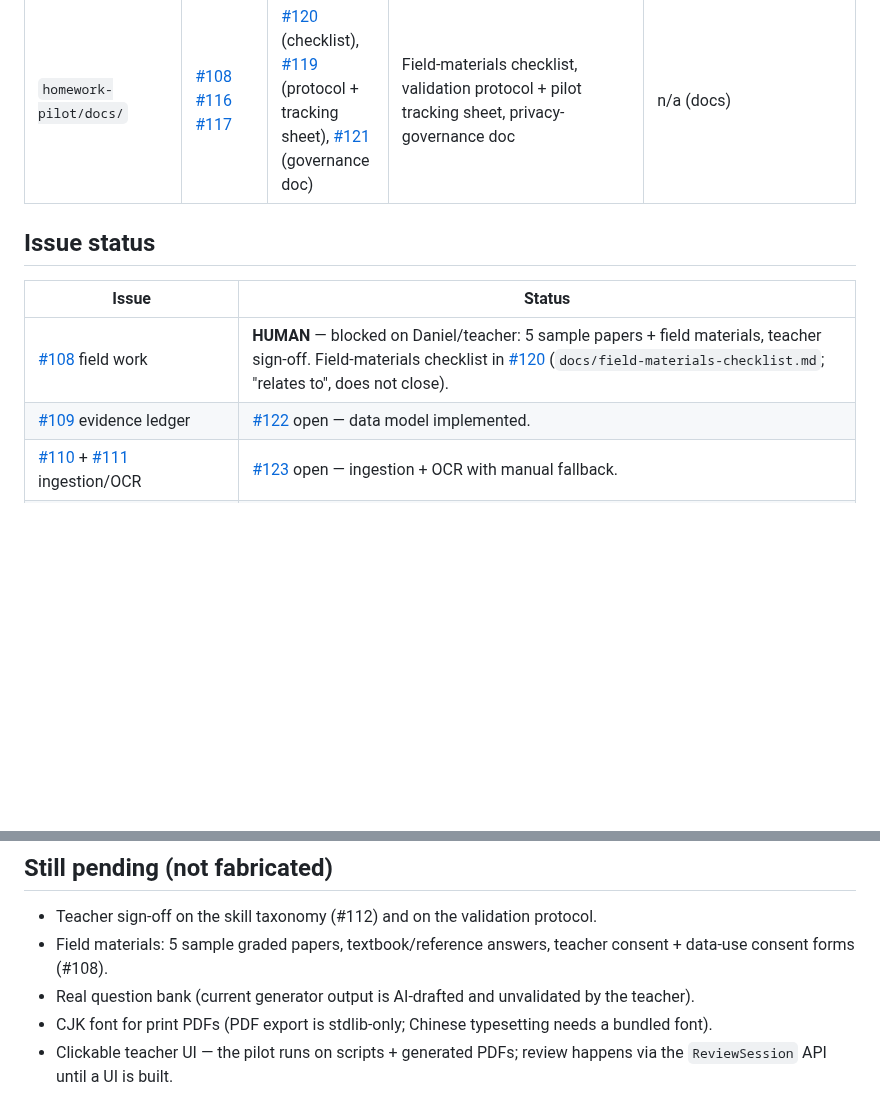
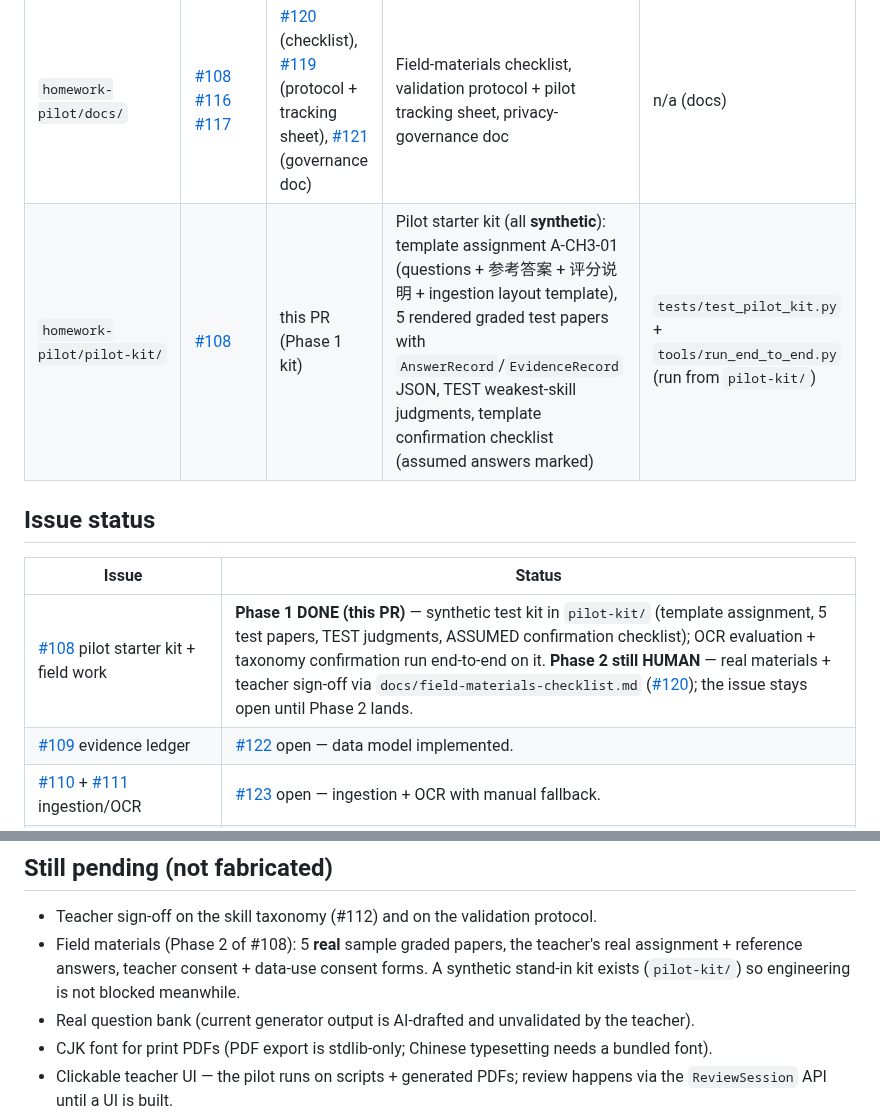
Before and after one commit to duochen13/openPaw, a Markdown page: homework-pilot/README.md, 2 parts joined by grey strips. GitHub-like rendering; blank space fills up the shorter version.

Commit message:
[muse][homework-pilot] Pilot starter kit: template assignment, 5 synthetic graded papers, TEST weakest-skill judgments (#108) (1/38: homework-pilot/README.md)

```diff
--- a/homework-pilot/README.md
+++ b/homework-pilot/README.md
@@ -34,12 +34,13 @@ so the design doc still lives under the misspelled folder.
 | `homework-pilot/review/` | [#115](https://github.com/duochen13/openPaw/issues/115) | [#127](https://github.com/duochen13/openPaw/pull/127) | Teacher review workflow （审核： approve/reject/replace/adjust at shared-question level) + print-ready PDF export (student sheets + teacher key) | `tests/test_export.py`, `tests/test_review.py` in PR |
 | `homework-pilot/privacy/` | [#117](https://github.com/duochen13/openPaw/issues/117) | [#121](https://github.com/duochen13/openPaw/pull/121) | Privacy guard: student-ID-only enforcement, no names anywhere | `tests/test_guard.py` in PR |
 | `homework-pilot/docs/` | [#108](https://github.com/duochen13/openPaw/issues/108) [#116](https://github.com/duochen13/openPaw/issues/116) [#117](https://github.com/duochen13/openPaw/issues/117) | [#120](https://github.com/duochen13/openPaw/pull/120) (checklist), [#119](https://github.com/duochen13/openPaw/pull/119) (protocol + tracking sheet), [#121](https://github.com/duochen13/openPaw/pull/121) (governance doc) | Field-materials checklist, validation protocol + pilot tracking sheet, privacy-governance doc | n/a (docs) |
+| `homework-pilot/pilot-kit/` | [#108](https://github.com/duochen13/openPaw/issues/108) | this PR (Phase 1 kit) | Pilot starter kit (all **synthetic**): template assignment A-CH3-01 (questions + 参考答案 + 评分说明 + ingestion layout template), 5 rendered graded test papers with `AnswerRecord`/`EvidenceRecord` JSON, TEST weakest-skill judgments, template confirmation checklist (assumed answers marked) | `tests/test_pilot_kit.py` + `tools/run_end_to_end.py` (run from `pilot-kit/`) |
 
 ## Issue status
 
 | Issue | Status |
 |---|---|
-| [#108](https://github.com/duochen13/openPaw/issues/108) field work | **HUMAN** — blocked on Daniel/teacher: 5 sample papers + field materials, teacher sign-off. Field-materials checklist in [#120](https://github.com/duochen13/openPaw/pull/120) (`docs/field-materials-checklist.md`; "relates to", does not close). |
+| [#108](https://github.com/duochen13/openPaw/issues/108) pilot starter kit + field work | **Phase 1 DONE (this PR)** — synthetic test kit in `pilot-kit/` (template assignment, 5 test papers, TEST judgments, ASSUMED confirmation checklist); OCR evaluation + taxonomy confirmation run end-to-end on it. **Phase 2 still HUMAN** — real materials + teacher sign-off via `docs/field-materials-checklist.md` ([#120](https://github.com/duochen13/openPaw/pull/120)); the issue stays open until Phase 2 lands. |
 | [#109](https://github.com/duochen13/openPaw/issues/109) evidence ledger | [#122](https://github.com/duochen13/openPaw/pull/122) open — data model implemented. |
 | [#110](https://github.com/duochen13/openPaw/issues/110) + [#111](https://github.com/duochen13/openPaw/issues/111) ingestion/OCR | [#123](https://github.com/duochen13/openPaw/pull/123) open — ingestion + OCR with manual fallback. |
 | [#112](https://github.com/duochen13/openPaw/issues/112) taxonomy | [#124](https://github.com/duochen13/openPaw/pull/124) open — taxonomy + diagnosis; still needs teacher sign-off on the skill list. |
@@ -65,7 +66,7 @@ Student-ID-only: there is no name field anywhere in the repo. See `docs/privacy-
 ## Still pending (not fabricated)
 
 - Teacher sign-off on the skill taxonomy (#112) and on the validation protocol.
-- Field materials: 5 sample graded papers, textbook/reference answers, teacher consent + data-use consent forms (#108).
+- Field materials (Phase 2 of #108): 5 **real** sample graded papers, the teacher's real assignment + reference answers, teacher consent + data-use consent forms. A synthetic stand-in kit exists (`pilot-kit/`) so engineering is not blocked meanwhile.
 - Real question bank (current generator output is AI-drafted and unvalidated by the teacher).
 - CJK font for print PDFs (PDF export is stdlib-only; Chinese typesetting needs a bundled font).
 - Clickable teacher UI — the pilot runs on scripts + generated PDFs; review happens via the `ReviewSession` API until a UI is built.
```
